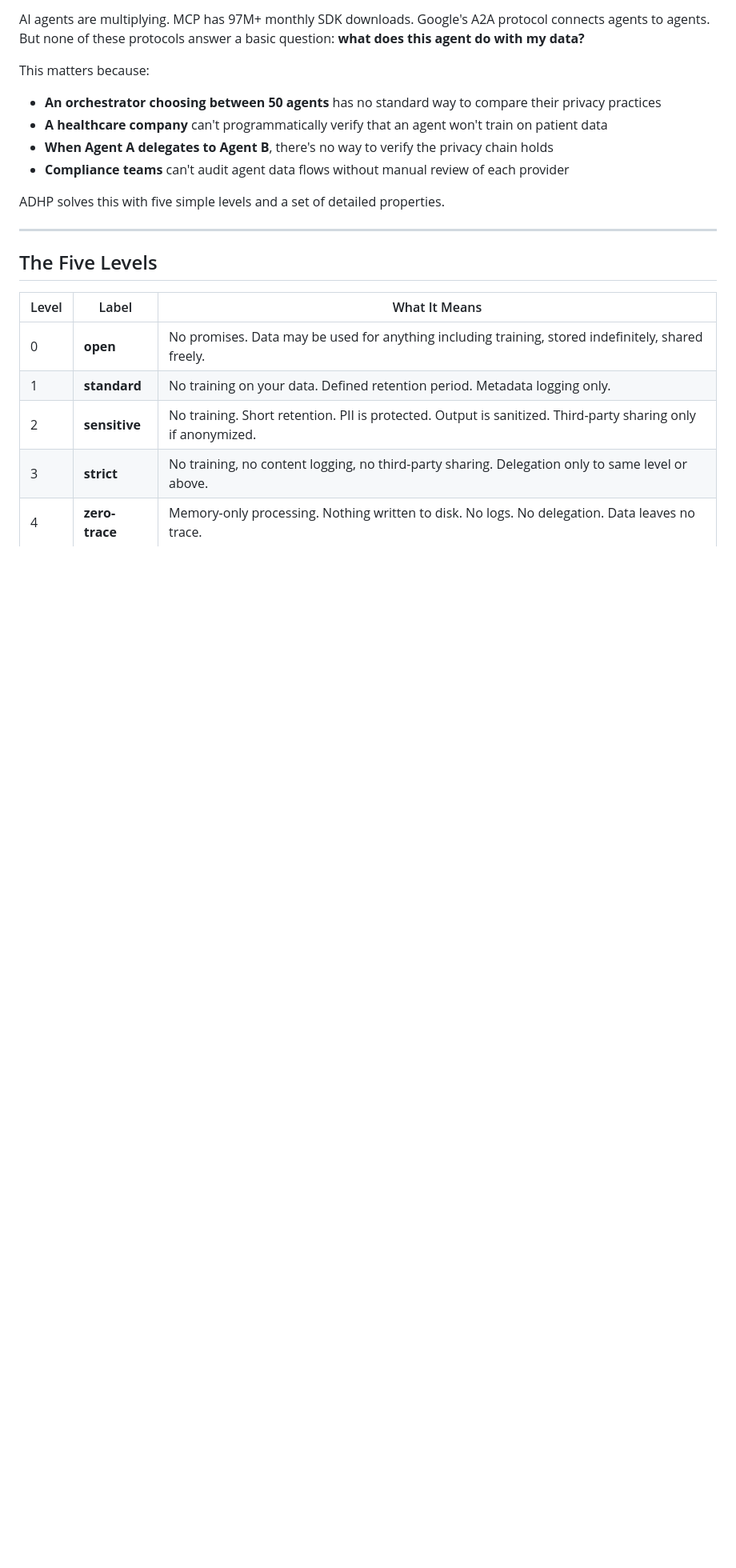
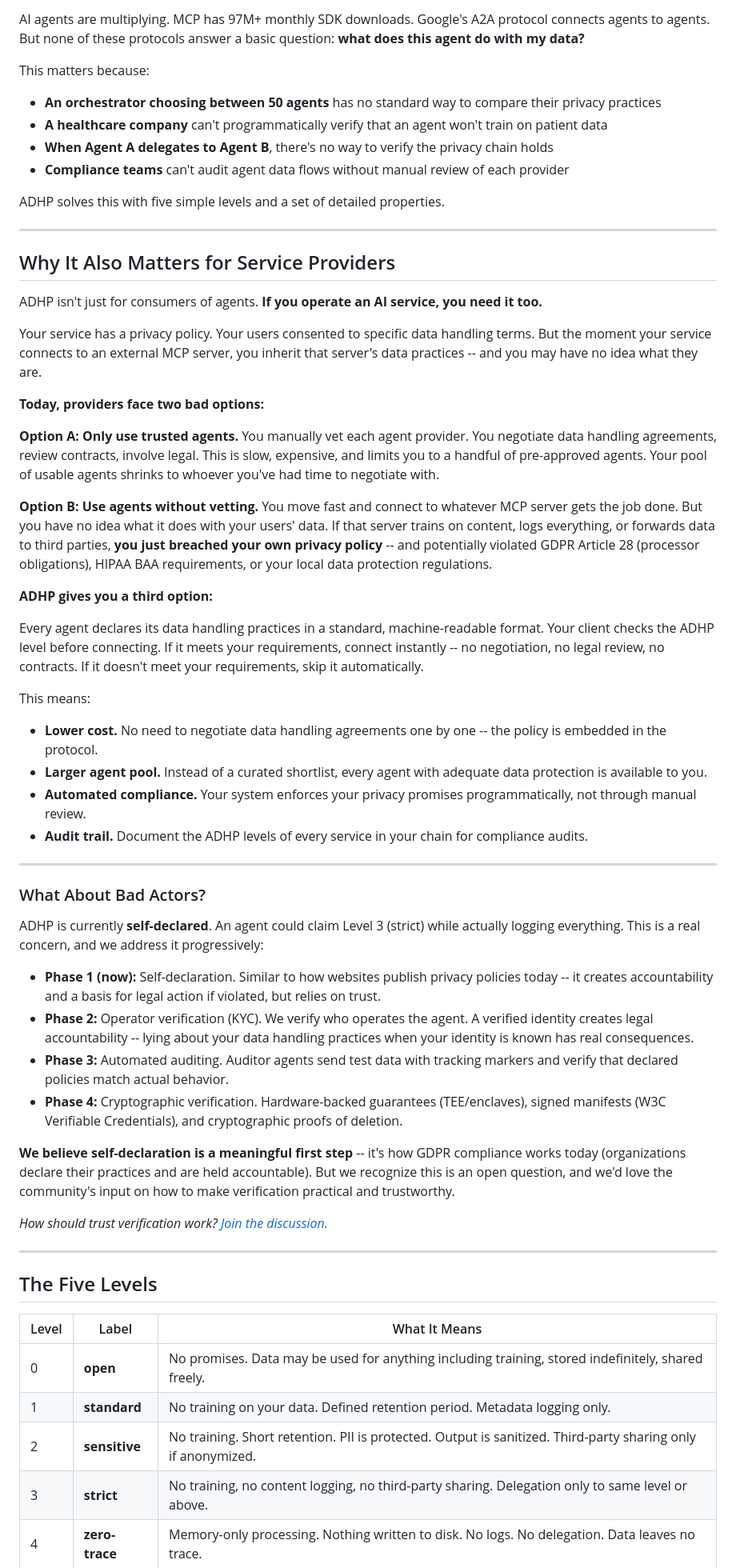
Before and after one commit to StevenJohnson998/agent-data-handling-policy, a Markdown page: README.md, the part around one of its changes. Shown at 80% size. Drawn GitHub-style; blank space fills up the shorter version.

```diff
--- a/README.md
+++ b/README.md
@@ -38,6 +38,45 @@ This matters because:
 - **Compliance teams** can't audit agent data flows without manual review of each provider
 
 ADHP solves this with five simple levels and a set of detailed properties.
+
+---
+
+## Why It Also Matters for Service Providers
+
+ADHP isn't just for consumers of agents. **If you operate an AI service, you need it too.**
+
+Your service has a privacy policy. Your users consented to specific data handling terms. But the moment your service connects to an external MCP server, you inherit that server's data practices -- and you may have no idea what they are.
+
+**Today, providers face two bad options:**
+
+**Option A: Only use trusted agents.** You manually vet each agent provider. You negotiate data handling agreements, review contracts, involve legal. This is slow, expensive, and limits you to a handful of pre-approved agents. Your pool of usable agents shrinks to whoever you've had time to negotiate with.
+
+**Option B: Use agents without vetting.** You move fast and connect to whatever MCP server gets the job done. But you have no idea what it does with your users' data. If that server trains on content, logs everything, or forwards data to third parties, **you just breached your own privacy policy** -- and potentially violated GDPR Article 28 (processor obligations), HIPAA BAA requirements, or your local data protection regulations.
+
+**ADHP gives you a third option:**
+
+Every agent declares its data handling practices in a standard, machine-readable format. Your client checks the ADHP level before connecting. If it meets your requirements, connect instantly -- no negotiation, no legal review, no contracts. If it doesn't meet your requirements, skip it automatically.
+
+This means:
+- **Lower cost.** No need to negotiate data handling agreements one by one -- the policy is embedded in the protocol.
+- **Larger agent pool.** Instead of a curated shortlist, every agent with adequate data protection is available to you.
+- **Automated compliance.** Your system enforces your privacy promises programmatically, not through manual review.
+- **Audit trail.** Document the ADHP levels of every service in your chain for compliance audits.
+
+---
+
+### What About Bad Actors?
+
+ADHP is currently **self-declared**. An agent could claim Level 3 (strict) while actually logging everything. This is a real concern, and we address it progressively:
+
+- **Phase 1 (now):** Self-declaration. Similar to how websites publish privacy policies today -- it creates accountability and a basis for legal action if violated, but relies on trust.
+- **Phase 2:** Operator verification (KYC). We verify who operates the agent. A verified identity creates legal accountability -- lying about your data handling practices when your identity is known has real consequences.
+- **Phase 3:** Automated auditing. Auditor agents send test data with tracking markers and verify that declared policies match actual behavior.
+- **Phase 4:** Cryptographic verification. Hardware-backed guarantees (TEE/enclaves), signed manifests (W3C Verifiable Credentials), and cryptographic proofs of deletion.
+
+**We believe self-declaration is a meaningful first step** -- it's how GDPR compliance works today (organizations declare their practices and are held accountable). But we recognize this is an open question, and we'd love the community's input on how to make verification practical and trustworthy.
+
+*How should trust verification work? [Join the discussion.](../../discussions)*
 
 ---
 
```
Also changed, not shown: other parts of README.md (+2 -1 lines).
